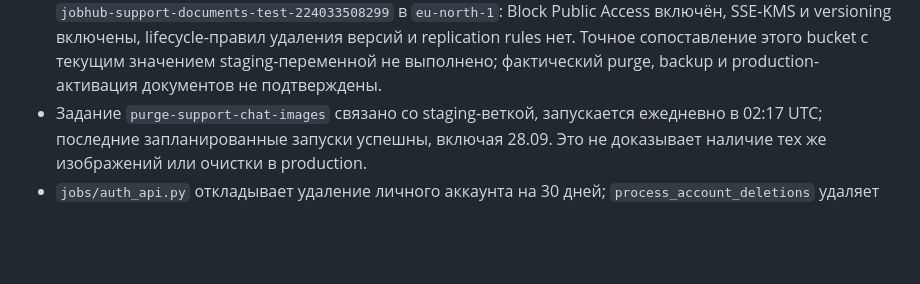
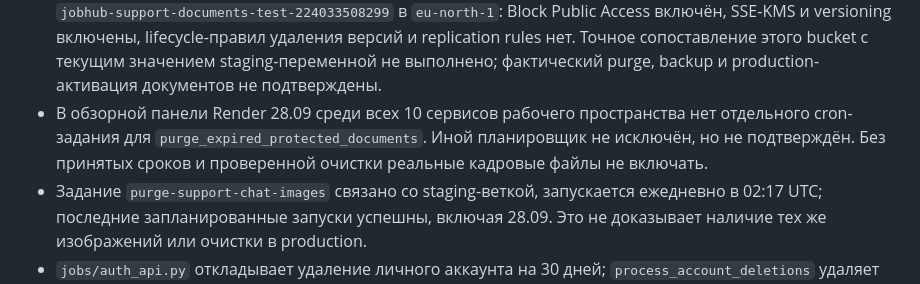
Before and after one commit to Treosha1991/jobhub-site, a Markdown page: SUPPORT_CONTENT_SPEC.md, the part around the change. GitHub-like rendering; blank space fills up the shorter version.

Commit message:
docs: track protected document purge scheduling gap

```diff
--- a/SUPPORT_CONTENT_SPEC.md
+++ b/SUPPORT_CONTENT_SPEC.md
@@ -184,6 +184,10 @@ JobHub сам по себе не отдельное юридическое ли
   версий и replication rules нет. Точное сопоставление этого bucket с текущим
   значением staging-переменной не выполнено; фактический purge, backup и
   production-активация документов не подтверждены.
+- В обзорной панели Render 28.09 среди всех 10 сервисов рабочего пространства
+  нет отдельного cron-задания для `purge_expired_protected_documents`. Иной
+  планировщик не исключён, но не подтверждён. Без принятых сроков и проверенной
+  очистки реальные кадровые файлы не включать.
 - Задание `purge-support-chat-images` связано со staging-веткой, запускается
   ежедневно в 02:17 UTC; последние запланированные запуски успешны, включая
   28.09. Это не доказывает наличие тех же изображений или очистки в production.
```
